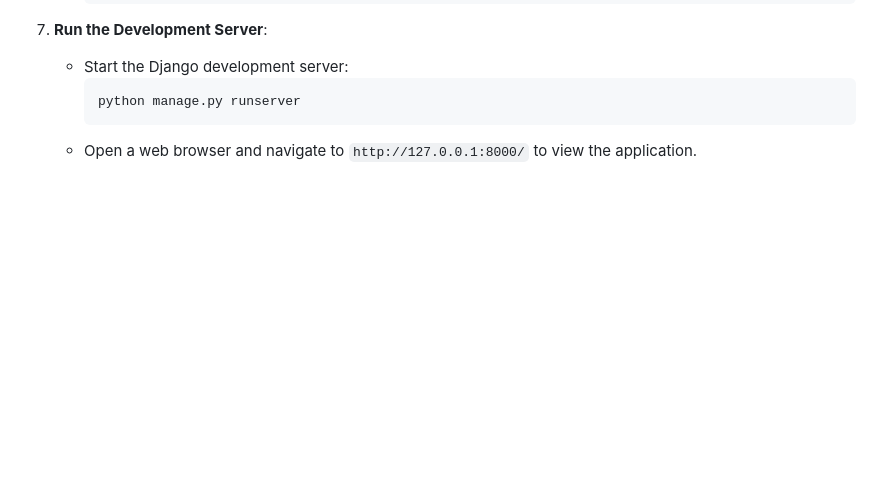
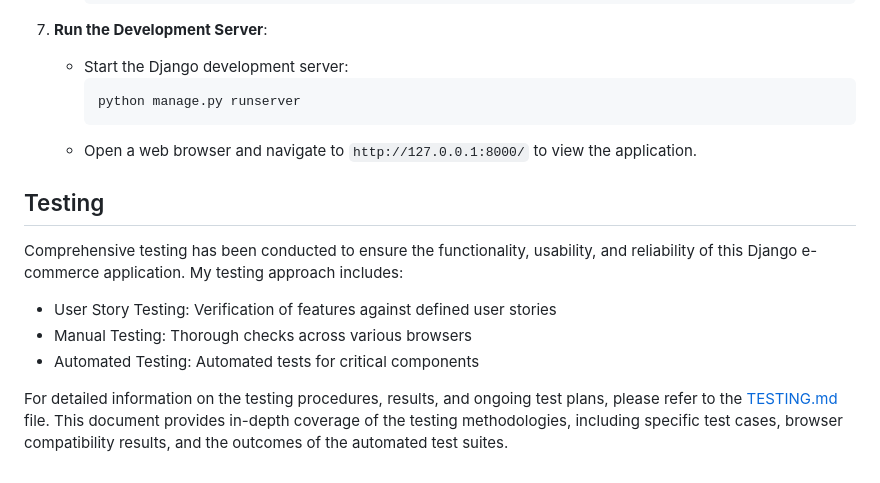
Before and after one commit to zioan/pp4_GreenLocalVeggies, a Markdown page: README.md, the part around the change. GitHub-like rendering; blank space fills up the shorter version.

Commit message:
Add testing section to README.md

````diff
--- a/README.md
+++ b/README.md
@@ -711,3 +711,14 @@ If you'd like to fork this repository and run it locally, follow these steps:
      python manage.py runserver
      ```
    - Open a web browser and navigate to `http://127.0.0.1:8000/` to view the application.
+
+
+## Testing
+
+Comprehensive testing has been conducted to ensure the functionality, usability, and reliability of this Django e-commerce application. My testing approach includes:
+
+- User Story Testing: Verification of features against defined user stories
+- Manual Testing: Thorough checks across various browsers
+- Automated Testing: Automated tests for critical components
+
+For detailed information on the testing procedures, results, and ongoing test plans, please refer to the [TESTING.md](TESTING.md) file. This document provides in-depth coverage of the testing methodologies, including specific test cases, browser compatibility results, and the outcomes of the automated test suites.
````
